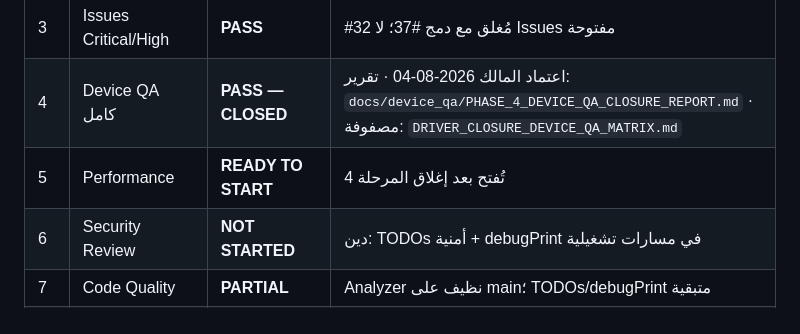
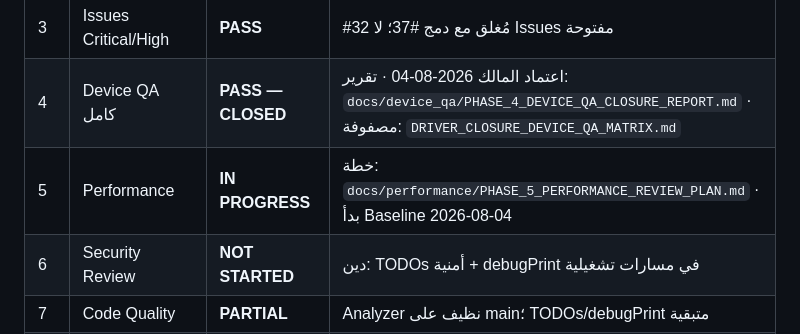
Before and after one commit to jari-tach/jari-platform, a Markdown page: docs/system-completion/DRIVER_CLOSURE_GATES.md, the part around the change. GitHub-like rendering.

```diff
--- a/docs/system-completion/DRIVER_CLOSURE_GATES.md
+++ b/docs/system-completion/DRIVER_CLOSURE_GATES.md
@@ -23,7 +23,7 @@
 | 2 | إغلاق جميع PRs | **IN PROGRESS** | #37/#5/#6 مدمجة؛ يبقى [#27](https://github.com/jari-tach/jari-platform/pull/27) بانتظار مراجعة/دمج منفصلة بعد PASS Device QA |
 | 3 | Issues Critical/High | **PASS** | #32 مُغلق مع دمج #37؛ لا Issues مفتوحة |
 | 4 | Device QA كامل | **PASS — CLOSED** | اعتماد المالك 2026-08-04 · تقرير: `docs/device_qa/PHASE_4_DEVICE_QA_CLOSURE_REPORT.md` · مصفوفة: `DRIVER_CLOSURE_DEVICE_QA_MATRIX.md` |
-| 5 | Performance | **READY TO START** | تُفتح بعد إغلاق المرحلة 4 |
+| 5 | Performance | **IN PROGRESS** | خطة: `docs/performance/PHASE_5_PERFORMANCE_REVIEW_PLAN.md` · بدأ Baseline 2026-08-04 |
 | 6 | Security Review | **NOT STARTED** | دين: TODOs أمنية + debugPrint في مسارات تشغيلية |
 | 7 | Code Quality | **PARTIAL** | Analyzer نظيف على main؛ TODOs/debugPrint متبقية |
 | 8 | Documentation Freeze | **NOT STARTED** | |
```
Also changed, not shown: docs/performance/PHASE_5_1_BASELINE_RESULTS.md (added, +47 -0 lines), docs/performance/PHASE_5_PERFORMANCE_REVIEW_PLAN.md (added, +84 -0 lines).
